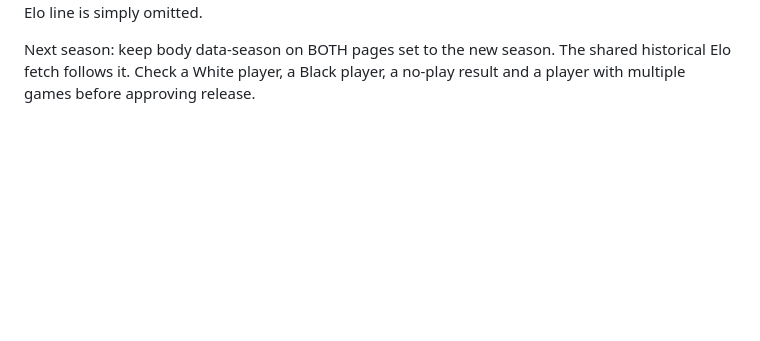
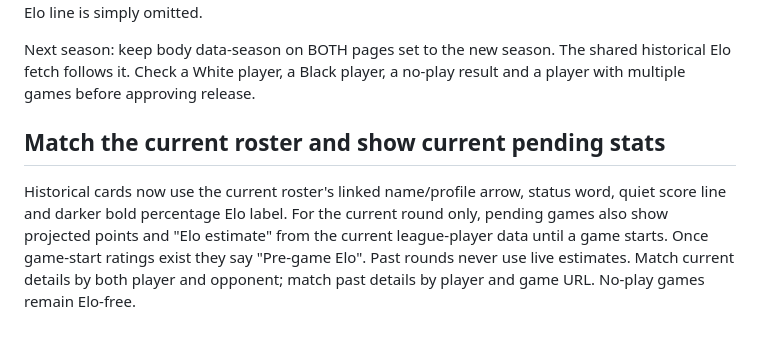
Before and after one commit to arth2958/fantasy-live-standings-dev, a Markdown page: ROUND-HISTORY.md, the part around the change. Drawn GitHub-style; blank space fills up the shorter version.

```diff
--- a/ROUND-HISTORY.md
+++ b/ROUND-HISTORY.md
@@ -71,3 +71,13 @@ still work; the Elo line is simply omitted.
 Next season: keep body data-season on BOTH pages set to the new season. The
 shared historical Elo fetch follows it. Check a White player, a Black player,
 a no-play result and a player with multiple games before approving release.
+
+## Match the current roster and show current pending stats
+
+Historical cards now use the current roster's linked name/profile arrow,
+status word, quiet score line and darker bold percentage Elo label.
+For the current round only, pending games also show projected points and
+"Elo estimate" from the current league-player data until a game starts.
+Once game-start ratings exist they say "Pre-game Elo". Past rounds never
+use live estimates. Match current details by both player and opponent;
+match past details by player and game URL. No-play games remain Elo-free.
```
